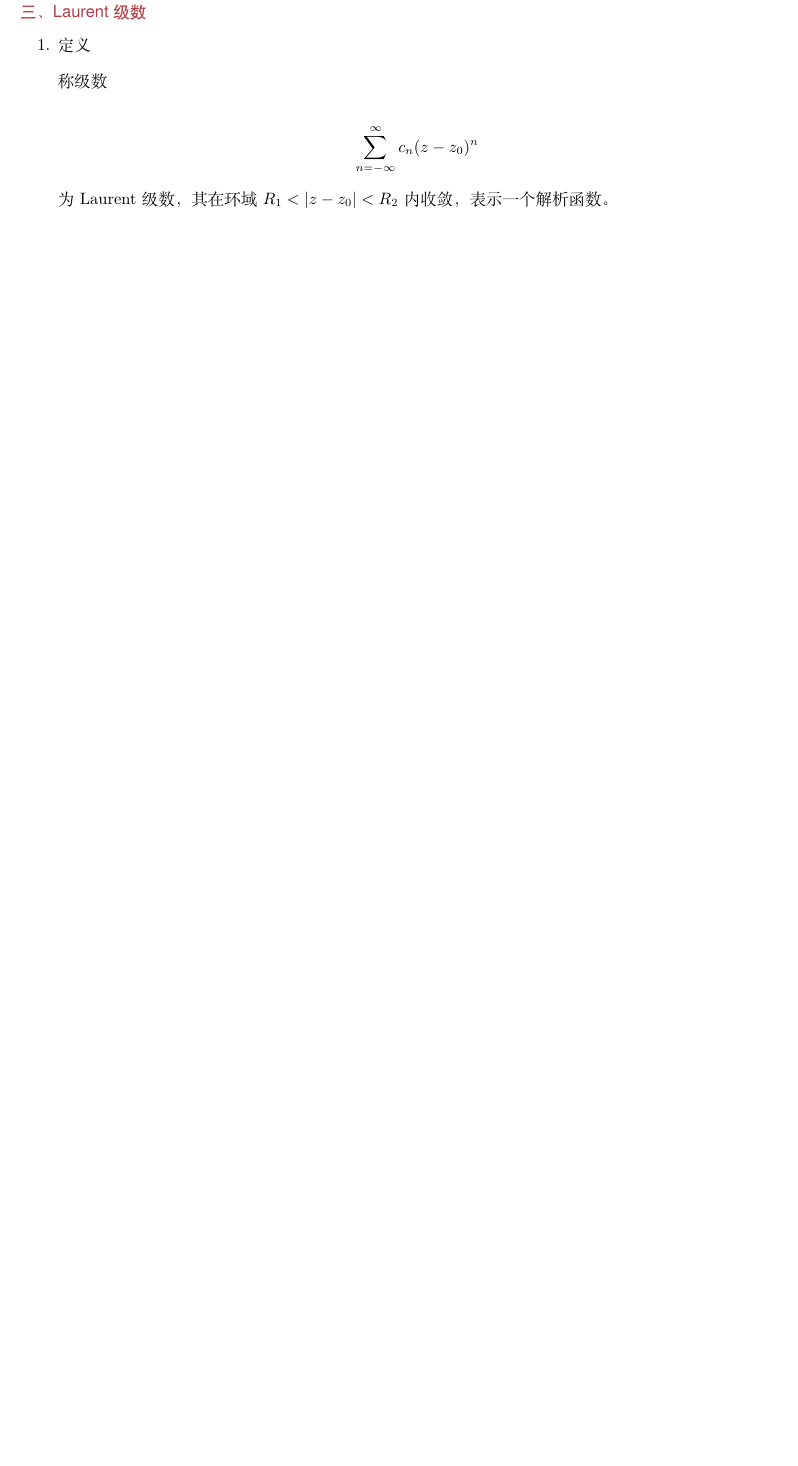
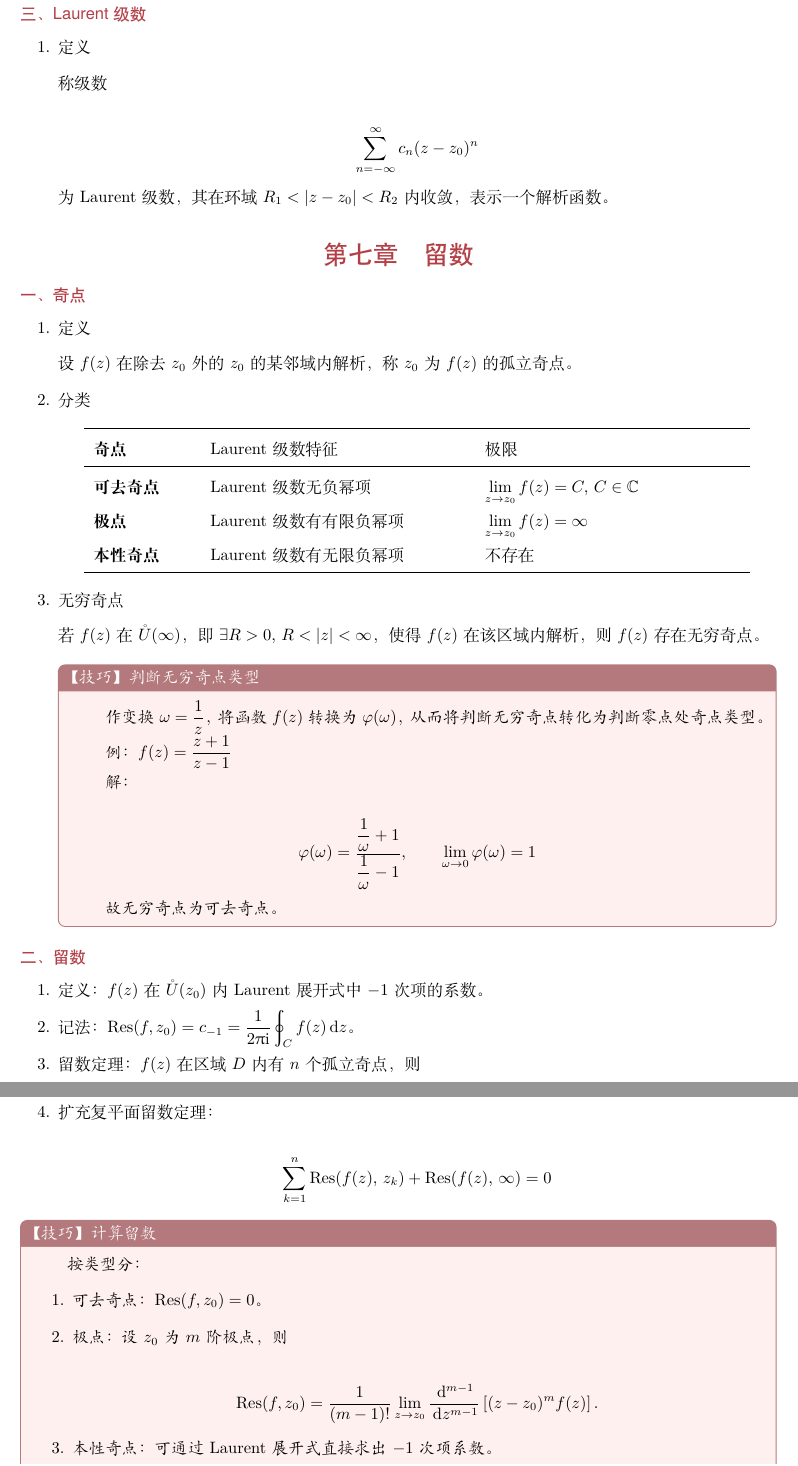
Before and after one commit to tijianweijin/university-notes, a LaTeX document (1-3 复分析/复分析笔记.tex): part of page 7 of 7 before the commit and two parts of pages 7 and 8 of 8 after it, the two joined at a grey line, cut so that both start at the same text, the shorter picture padded with empty space. Compiled offline with XeLaTeX.

Commit message:
Auto backup notes 2026-11-03 22:00:04

```diff
--- a/1-3 复分析/复分析笔记.tex
+++ b/1-3 复分析/复分析笔记.tex
@@ -83,6 +83,7 @@
 \newcommand{\RR}{\mathbb{R}}
 \newcommand{\ZZ}{\mathbb{Z}}
 \newcommand{\dd}{\,\mathrm{d}}
+\newcommand{\Res}{\operatorname{Res}}
 
 \begin{document}
 
@@ -525,3 +526,80 @@ $\operatorname{Arg}z$的多值性造就了$\ln z$的多值性。
 
 \end{enumerate}
 
+\section{留数}
+
+\subsection{奇点}
+
+\begin{enumerate}
+
+  \item 定义
+
+  设$f(z)$在除去$z_0$外的$z_0$的某邻域内解析，称$z_0$为$f(z)$的孤立奇点。
+
+  \item 分类
+
+  \begin{center}
+  \begin{tabularx}{0.88\textwidth}{>{\bfseries}p{2.2cm}X X}
+  \toprule
+  奇点 & Laurent级数特征 & 极限 \\
+  \midrule
+  可去奇点 & Laurent级数无负幂项 & $\displaystyle\lim_{z\to z_0} f(z)=C,\,C\in\CC$ \\
+  极点 & Laurent级数有有限负幂项 & $\displaystyle\lim_{z\to z_0} f(z)=\infty$ \\
+  本性奇点 & Laurent级数有无限负幂项 & 不存在 \\
+  \bottomrule
+  \end{tabularx}
+  \end{center}
+
+  \item 无穷奇点
+
+  若$f(z)$在$\mathring{U}(\infty)$，即$\exists R>0,\, R<|z|<\infty$，使得
+  $f(z)$在该区域内解析，则$f(z)$存在无穷奇点。
+
+  \begin{methodbox}[【技巧】判断无穷奇点类型]
+    作变换$\omega=\dfrac{1}{z}$，将函数$f(z)$转换为$\varphi(\omega)$，从而将判断无穷奇点
+  转化为判断零点处奇点类型。
+
+    例：$f(z)=\dfrac{z+1}{z-1}$
+
+    解：
+
+    \[
+    \varphi(\omega)=\frac{\dfrac{1}{\omega}+1}{\dfrac{1}{\omega}-1},\qquad\lim_{\omega\to0}\varphi(\omega)=1
+    \]
+
+    故无穷奇点为可去奇点。
+  \end{methodbox}
+
+\end{enumerate}
+
+\subsection{留数}
+
+\begin{enumerate}
+  \item 定义：$f(z)$在$\mathring{U}(z_0)$内Laurent展开式中$-1$次项的系数。
+
+  \item 记法：$\displaystyle\Res(f,z_0)=c_{-1}=\dfrac{1}{2\uppi\ii}\oint_{C}f(z)\dd z$。
+
+  \item 留数定理：$f(z)$在区域$D$内有$n$个孤立奇点，则
+
+  \[
+  \oint_{\partial D}f(z)\dd z=2\uppi\ii\sum_{k=1}^{n}\Res(f(z),\,z_k)
+  \]
+
+  \item 扩充复平面留数定理：
+
+  \[
+  \sum_{k=1}^{n}\Res(f(z),\,z_k) + \Res(f(z),\,\infty) = 0
+  \]
+
+\end{enumerate}
+
+\begin{methodbox}[【技巧】计算留数]
+  按类型分：
+
+  \begin{enumerate}
+    \item 可去奇点：$\Res(f,z_0)=0$。
+
+    \item 极点：设$z_0$为$m$阶极点，则
+
+    \[
+      \Res(f,z_0)=\frac{1}{(m-1)!}\lim_{z\to z_0}\frac{\dd^{m-1}}{\dd z^{m-1}}\left[(z-z_0)^mf(z)\right].
```
Also changed, not shown: 3-3 数字电路/数字电路笔记.tex (+7 -1 lines), 4-1 模拟信号/模拟信号分析.tex (+11 -1 lines), 4-2 数字信号/数字信号分析.tex (+16 -1 lines), 1-3 复分析/复分析笔记.pdf, 4-1 模拟信号/模拟信号分析.pdf, 1-3 复分析/复分析笔记.tex (35 more changed lines), 27 other files.
